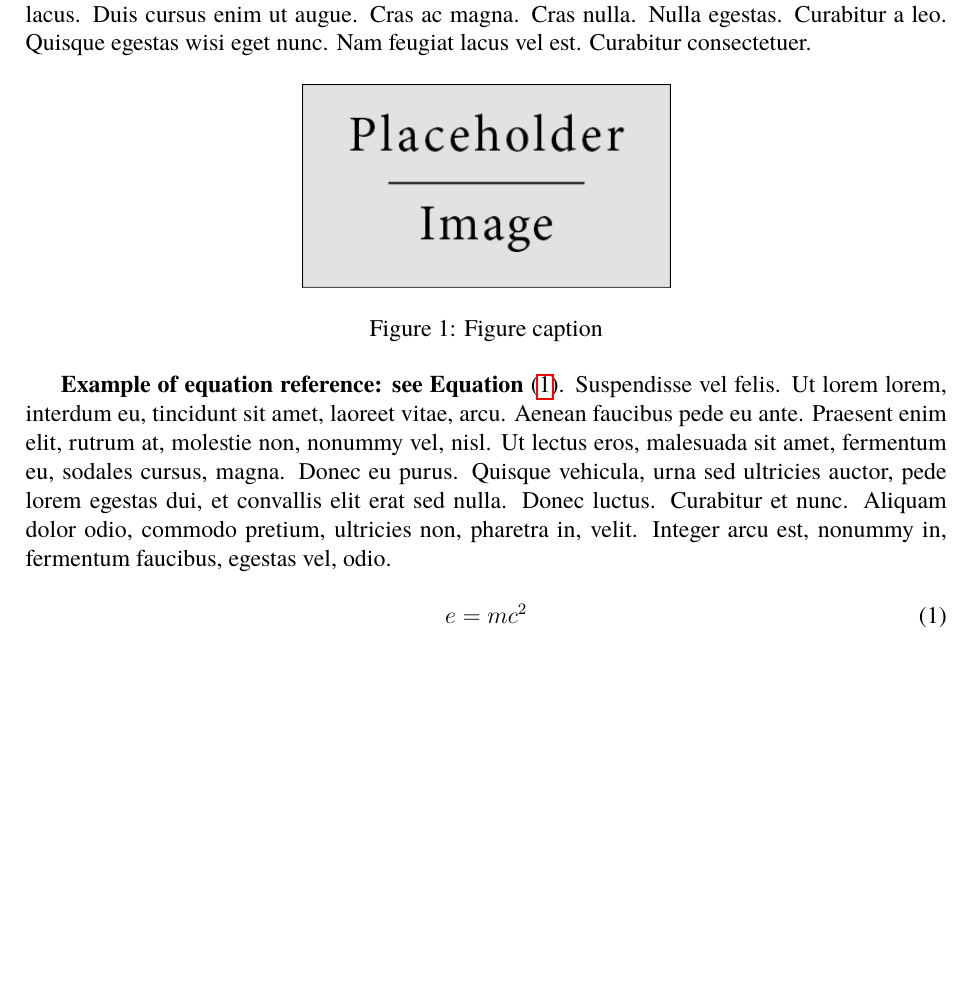
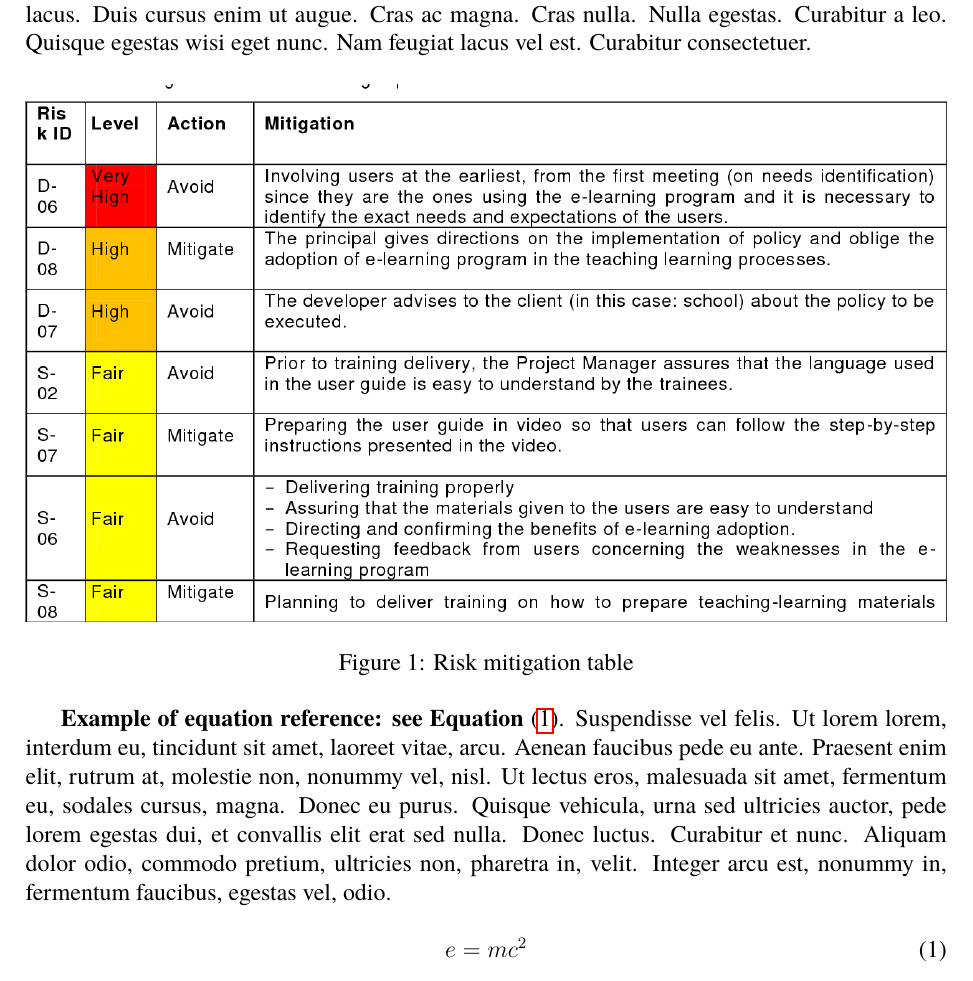
Before and after one commit to dsikar/Sikar_D_RPMI_Task2, a LaTeX document (main.tex, which reads 5-risks.tex): part of page 3 of 5 before the commit and part of page 3 of 6 after it, cut so that both start at the same text, the shorter picture padded with empty space. Compiled offline with pdfLaTeX.

Commit message:
Added risk table

```diff
--- a/5-risks.tex
+++ b/5-risks.tex
@@ -6,8 +6,8 @@ Risk table goes here.
 \lipsum[5]
 
 \begin{figure}[ht]
-\centering\includegraphics[width=0.4\linewidth]{placeholder}
-\caption{Figure caption}
+\centering\includegraphics[width=1\linewidth]{risk-mitigation-table.png}
+\caption{Risk mitigation table}
 \label{fig:example}
 \end{figure}
 
--- a/main.tex
+++ b/main.tex
@@ -25,7 +25,7 @@
 
 % References - Harvard style
 \usepackage[style=authoryear-ibid,backend=biber]{biblatex}
-\addbibresource{bibliography/sample.bib}
+\addbibresource{bibliography/rpmi.bib}
 
 % Other
 \usepackage{algorithmic}
```
Also changed, not shown: bibliography/rpmi.bib (renamed from bibliography/sample.bib), figures/risk-mitigation-table.png (added).
